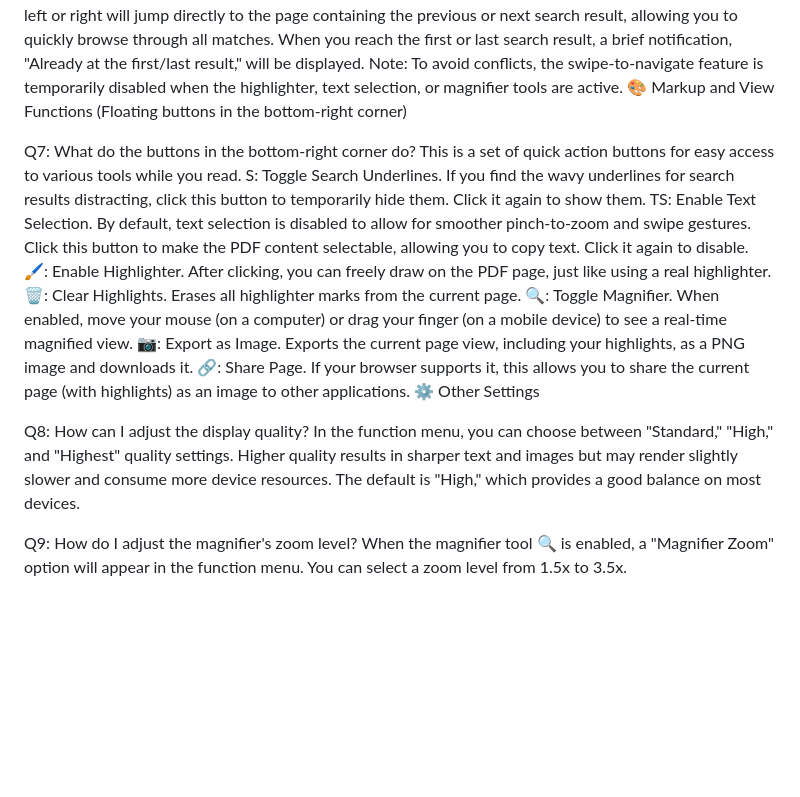
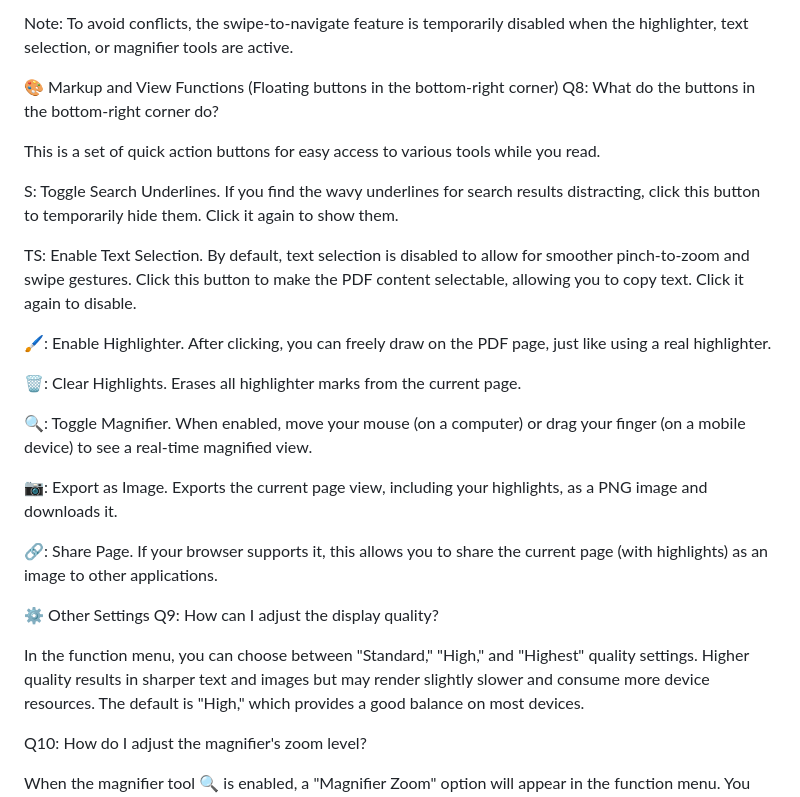
Before and after one commit to cormort/pdfviewer_v2, a Markdown page: README.md, the part around one of its changes. Rendered like a GitHub page; blank space fills up the shorter version.

```diff
--- a/README.md
+++ b/README.md
@@ -89,18 +155,27 @@ Note: To avoid conflicts, the swipe-to-navigate feature is temporarily disabled
 🎨 Markup and View Functions (Floating buttons in the bottom-right corner)
+Q8: What do the buttons in the bottom-right corner do?
 
-Q7: What do the buttons in the bottom-right corner do?
 This is a set of quick action buttons for easy access to various tools while you read.
+
 S: Toggle Search Underlines. If you find the wavy underlines for search results distracting, click this button to temporarily hide them. Click it again to show them.
+
 TS: Enable Text Selection. By default, text selection is disabled to allow for smoother pinch-to-zoom and swipe gestures. Click this button to make the PDF content selectable, allowing you to copy text. Click it again to disable.
+
 🖌️: Enable Highlighter. After clicking, you can freely draw on the PDF page, just like using a real highlighter.
+
 🗑️: Clear Highlights. Erases all highlighter marks from the current page.
+
 🔍: Toggle Magnifier. When enabled, move your mouse (on a computer) or drag your finger (on a mobile device) to see a real-time magnified view.
+
 📷: Export as Image. Exports the current page view, including your highlights, as a PNG image and downloads it.
+
 🔗: Share Page. If your browser supports it, this allows you to share the current page (with highlights) as an image to other applications.
+
 ⚙️ Other Settings
+Q9: How can I adjust the display quality?
 
-Q8: How can I adjust the display quality?
 In the function menu, you can choose between "Standard," "High," and "Highest" quality settings. Higher quality results in sharper text and images but may render slightly slower and consume more device resources. The default is "High," which provides a good balance on most devices.
 
-Q9: How do I adjust the magnifier's zoom level?
+Q10: How do I adjust the magnifier's zoom level?
+
 When the magnifier tool 🔍 is enabled, a "Magnifier Zoom" option will appear in the function menu. You can select a zoom level from 1.5x to 3.5x.
```
Also changed, not shown: other parts of README.md (+92 -26 lines).
